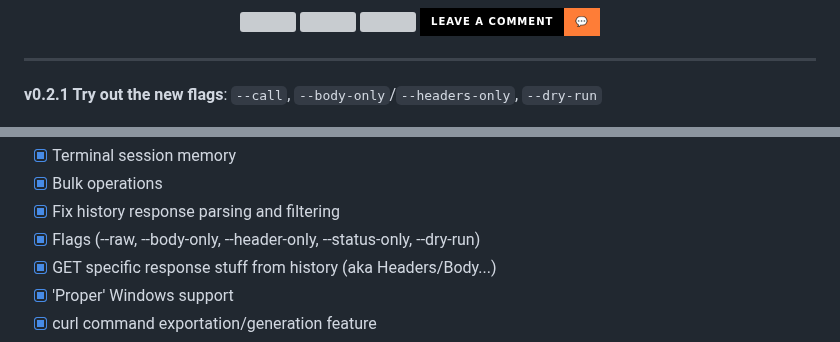
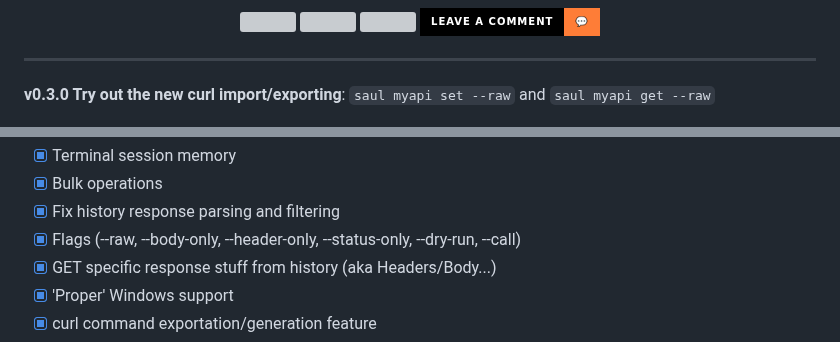
Before and after one commit to DeprecatedLuar/better-curl-saul, a Markdown page: README.md, 2 parts joined by grey strips. GitHub-like rendering; badges without logos; grey boxes are pictures that could not be loaded.

```diff
--- a/README.md
+++ b/README.md
@@ -20,7 +20,7 @@
 
 ---
 
-**v0.2.1 Try out the new flags**: `--call`, `--body-only`/`--headers-only`, `--dry-run`
+**v0.3.0 Try out the new curl import/exporting**: `saul myapi set --raw` and `saul myapi get --raw`
 
 <p align="center">
   <img src="other/assets/saul-catboy-final.png" width="700"/>
@@ -197,7 +197,7 @@ saul check history
 - [x] Terminal session memory
 - [x] Bulk operations
 - [x] Fix history response parsing and filtering
-- [x] Flags (--raw, --body-only, --header-only, --status-only, --dry-run)
+- [x] Flags (--raw, --body-only, --header-only, --status-only, --dry-run, --call)
 - [x] GET specific response stuff from history (aka Headers/Body...)
 - [x] 'Proper' Windows support
 - [x]  curl command exportation/generation feature
```
